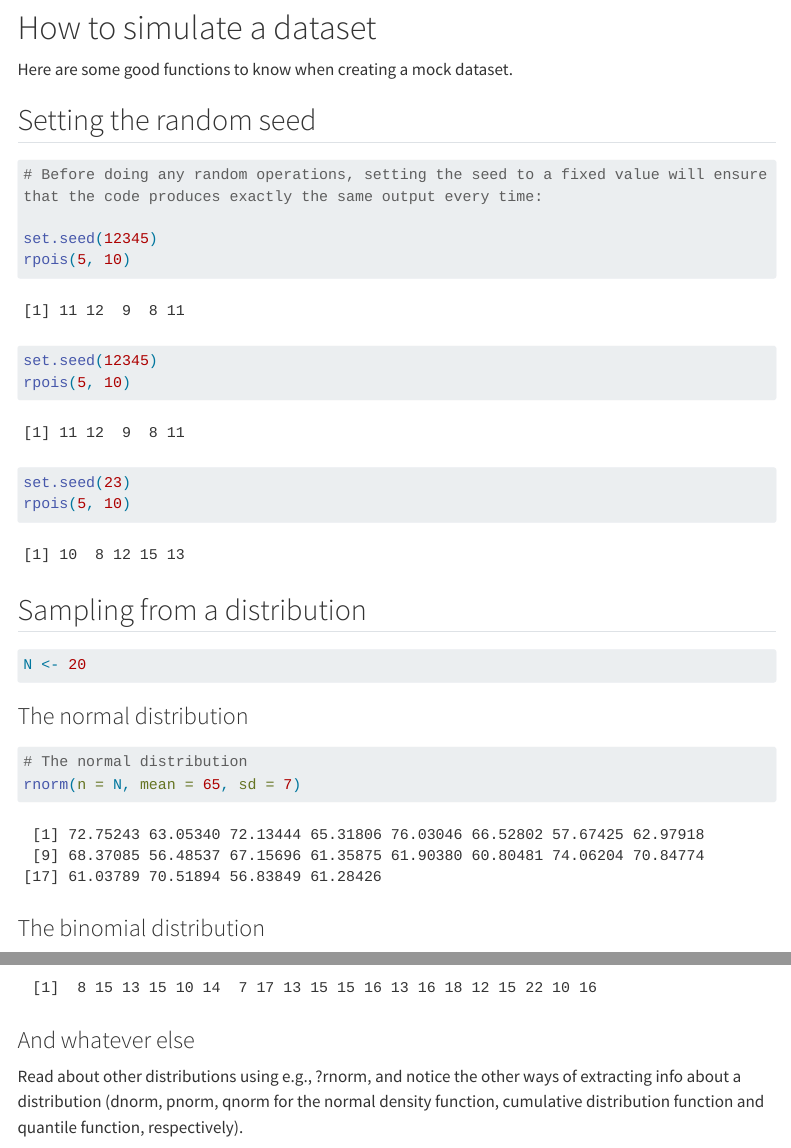
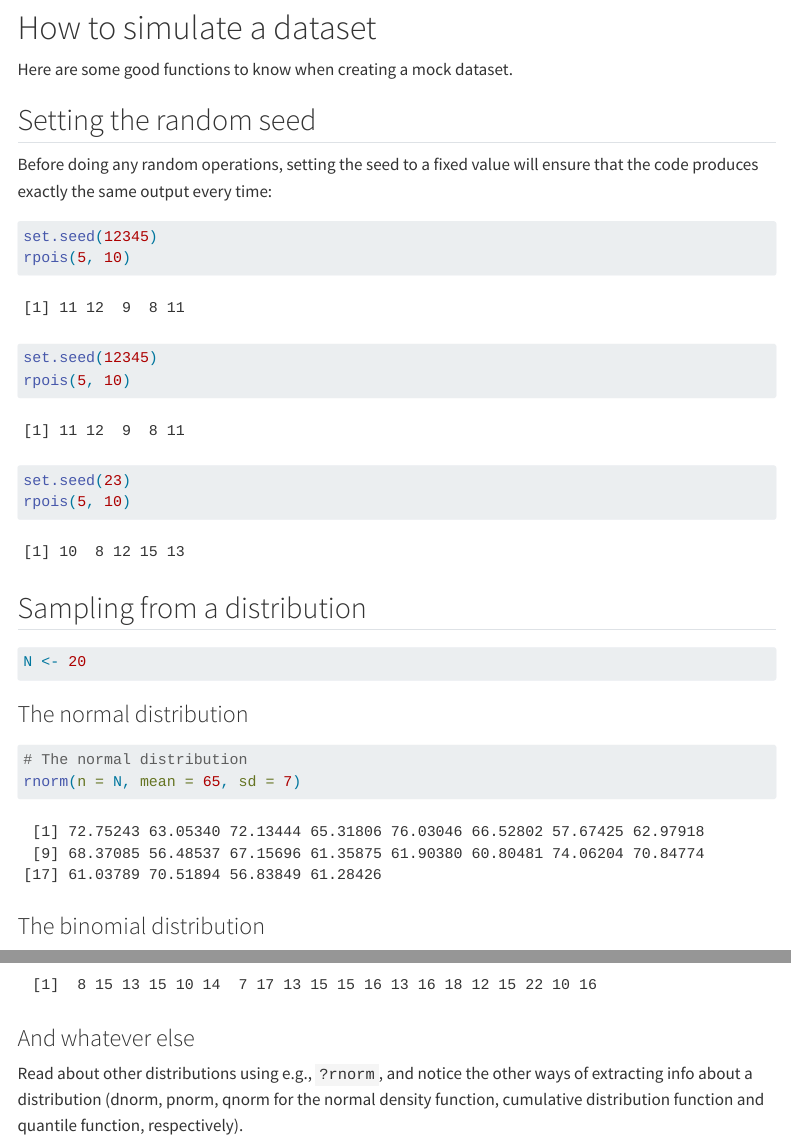
Before and after one commit to zheer-kejlberg/R-coding-cafe, a Quarto document (notes/minimal-reproducible-example.qmd): the page in a window 1100 px wide, from 620 px down, and a second part further down, joined at a grey line. Rendered offline with R 4.5, knitr and Pandoc in place of Quarto, with nearby package versions; drawn as R Markdown's standard HTML page in place of the format the file asks for; some code elsewhere in the file could not run offline; menus at the side of the page are left out; long lines of code are wrapped.

Commit message:
minor edits

````diff
--- a/notes/minimal-reproducible-example.qmd
+++ b/notes/minimal-reproducible-example.qmd
@@ -27,9 +27,9 @@ Here are some good functions to know when creating a mock dataset.
 
 ## Setting the random seed
 
+Before doing any random operations, setting the seed to a fixed value will ensure that the code produces exactly the same output every time:
+
 ```{r}
-# Before doing any random operations, setting the seed to a fixed value will ensure that the code produces exactly the same output every time:
-
 set.seed(12345)
 rpois(5, 10)
 
@@ -69,7 +69,7 @@ rpois(n = N, lambda = 15)
 
 ### And whatever else
 
-Read about other distributions using e.g., ?rnorm, and notice the other ways of extracting info about a distribution (dnorm, pnorm, qnorm for the normal density function, cumulative distribution function and quantile function, respectively).
+Read about other distributions using e.g., `?rnorm`, and notice the other ways of extracting info about a distribution (dnorm, pnorm, qnorm for the normal density function, cumulative distribution function and quantile function, respectively).
 
 ```{r}
 ?rweibull
````
Also changed, not shown: notes/minimal-reproducible-example.qmd (1 more changed lines).
